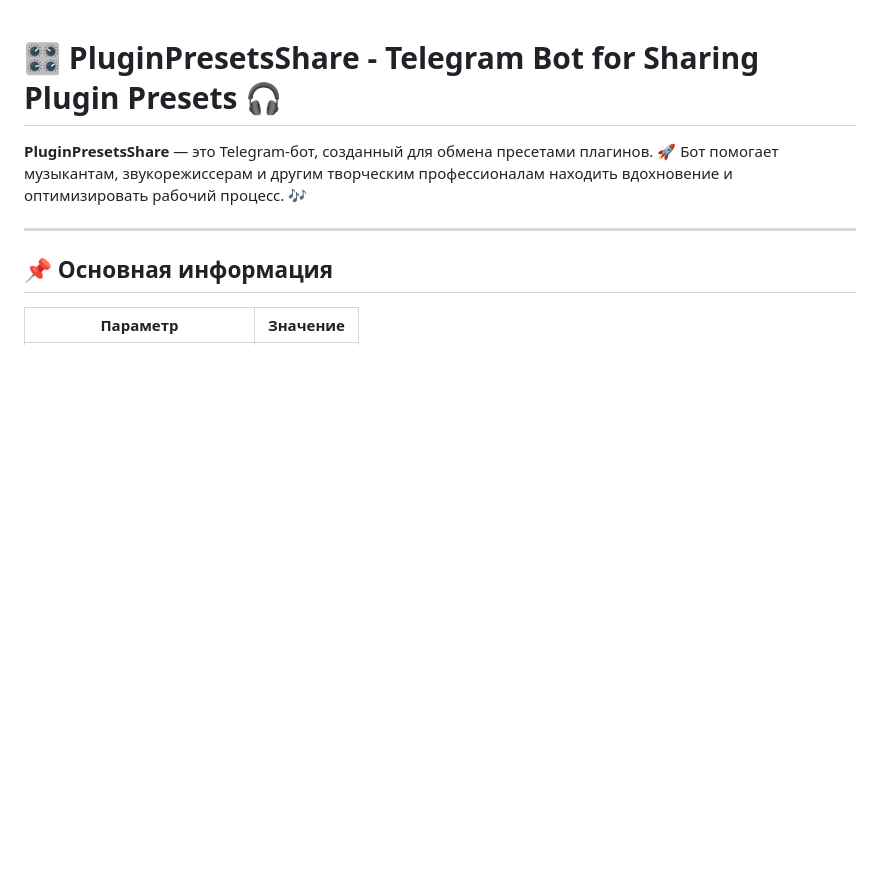
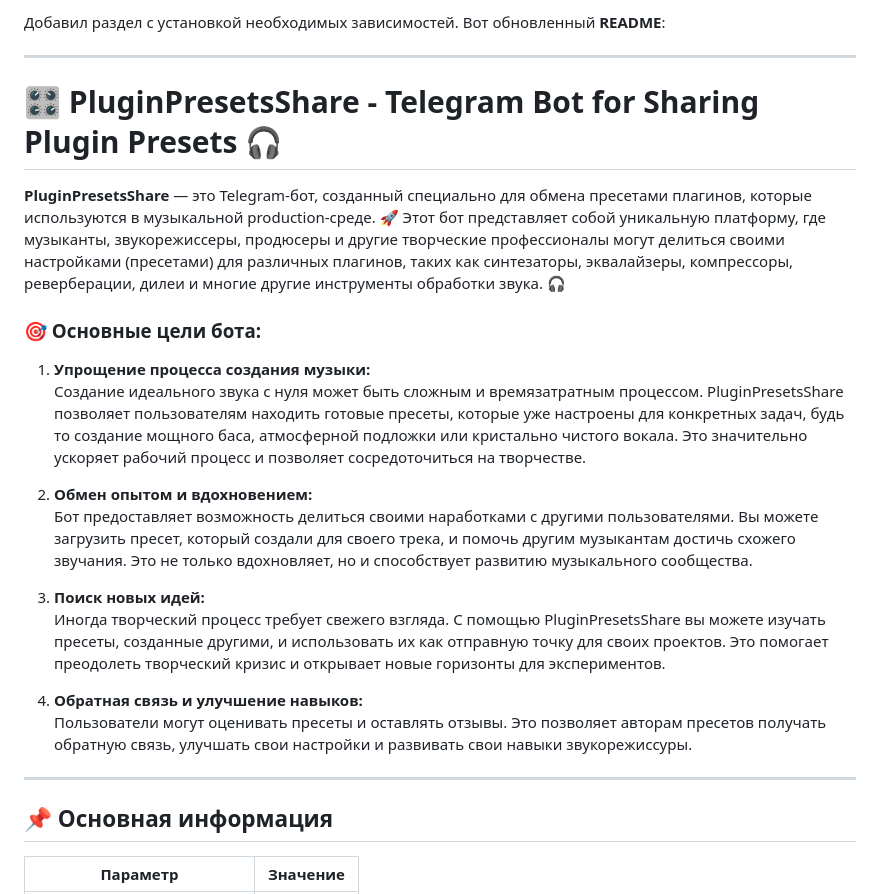
Before and after one commit to regw1d/PluginPresetShare, a Markdown page: README.md, the part around one of its changes. Rendered like a GitHub page; blank space fills up the shorter version.

```diff
--- a/README.md
+++ b/README.md
@@ -1,6 +1,23 @@
+Добавил раздел с установкой необходимых зависимостей. Вот обновленный **README**:
+
+---
+
 # 🎛️ PluginPresetsShare - Telegram Bot for Sharing Plugin Presets 🎧
 
-**PluginPresetsShare** — это Telegram-бот, созданный для обмена пресетами плагинов. 🚀 Бот помогает музыкантам, звукорежиссерам и другим творческим профессионалам находить вдохновение и оптимизировать рабочий процесс. 🎶
+**PluginPresetsShare** — это Telegram-бот, созданный специально для обмена пресетами плагинов, которые используются в музыкальной production-среде. 🚀 Этот бот представляет собой уникальную платформу, где музыканты, звукорежиссеры, продюсеры и другие творческие профессионалы могут делиться своими настройками (пресетами) для различных плагинов, таких как синтезаторы, эквалайзеры, компрессоры, реверберации, дилеи и многие другие инструменты обработки звука. 🎧
+
+### 🎯 Основные цели бота:
+1. **Упрощение процесса создания музыки:**
+   Создание идеального звука с нуля может быть сложным и времязатратным процессом. PluginPresetsShare позволяет пользователям находить готовые пресеты, которые уже настроены для конкретных задач, будь то создание мощного баса, атмосферной подложки или кристально чистого вокала. Это значительно ускоряет рабочий процесс и позволяет сосредоточиться на творчестве.
+
+2. **Обмен опытом и вдохновением:**
+   Бот предоставляет возможность делиться своими наработками с другими пользователями. Вы можете загрузить пресет, который создали для своего трека, и помочь другим музыкантам достичь схожего звучания. Это не только вдохновляет, но и способствует развитию музыкального сообщества.
+
+3. **Поиск новых идей:**
+   Иногда творческий процесс требует свежего взгляда. С помощью PluginPresetsShare вы можете изучать пресеты, созданные другими, и использовать их как отправную точку для своих проектов. Это помогает преодолеть творческий кризис и открывает новые горизонты для экспериментов.
+
+4. **Обратная связь и улучшение навыков:**
+   Пользователи могут оценивать пресеты и оставлять отзывы. Это позволяет авторам пресетов получать обратную связь, улучшать свои настройки и развивать свои навыки звукорежиссуры.
 
 ---
 
```
Also changed, not shown: other parts of README.md (+24 -12 lines).
